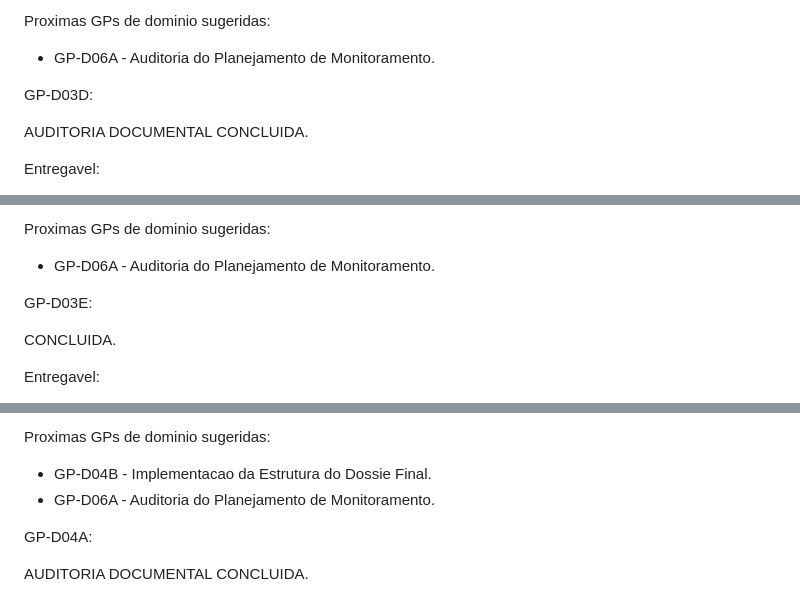
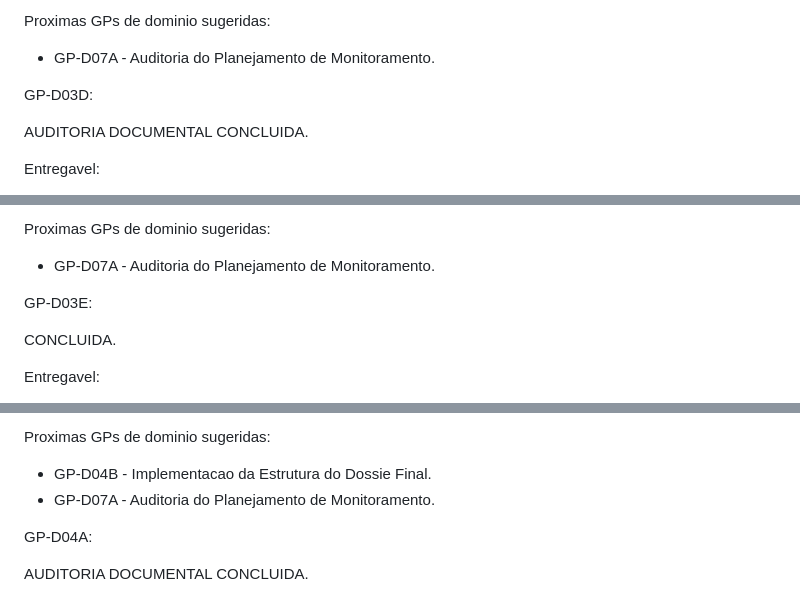
Before and after one commit to hendersonmauriciobatista-png/PROTEUS, a Markdown page: docs/roadmap/ROADMAP.md, 3 parts joined by grey strips. GitHub-like rendering.

```diff
--- a/docs/roadmap/ROADMAP.md
+++ b/docs/roadmap/ROADMAP.md
@@ -461,7 +462,7 @@ Entregavel:
 
 Proximas GPs de dominio sugeridas:
 
-* GP-D06A - Auditoria do Planejamento de Monitoramento.
+* GP-D07A - Auditoria do Planejamento de Monitoramento.
 
 GP-D03D:
 
@@ -481,7 +482,7 @@ Entregavel:
 
 Proximas GPs de dominio sugeridas:
 
-* GP-D06A - Auditoria do Planejamento de Monitoramento.
+* GP-D07A - Auditoria do Planejamento de Monitoramento.
 
 GP-D03E:
 
@@ -503,7 +504,7 @@ Entregavel:
 Proximas GPs de dominio sugeridas:
 
 * GP-D04B - Implementacao da Estrutura do Dossie Final.
-* GP-D06A - Auditoria do Planejamento de Monitoramento.
+* GP-D07A - Auditoria do Planejamento de Monitoramento.
 
 GP-D04A:
 
```
Also changed, not shown: other parts of docs/roadmap/ROADMAP.md (+27 -5 lines), docs/domain/GP_D06A_PROJECT_EVIDENCE_AUDIT.md (added, +228 -0 lines), docs/history/HISTORY.md (+54 -0 lines).
